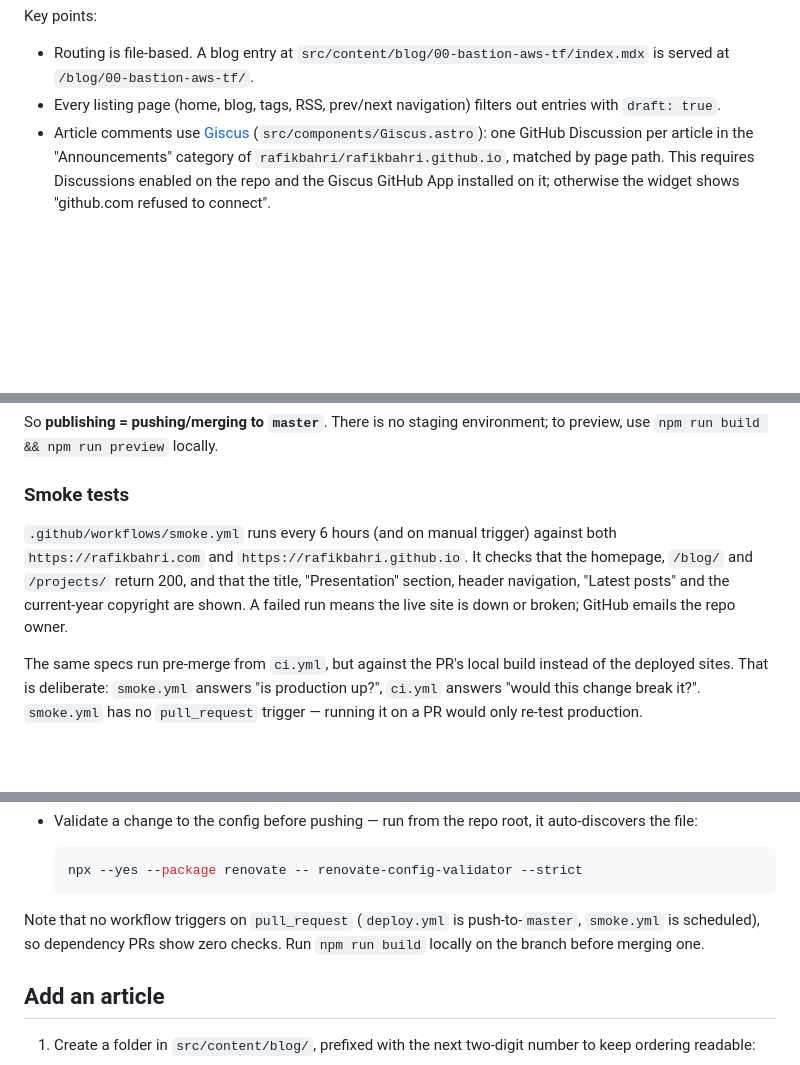
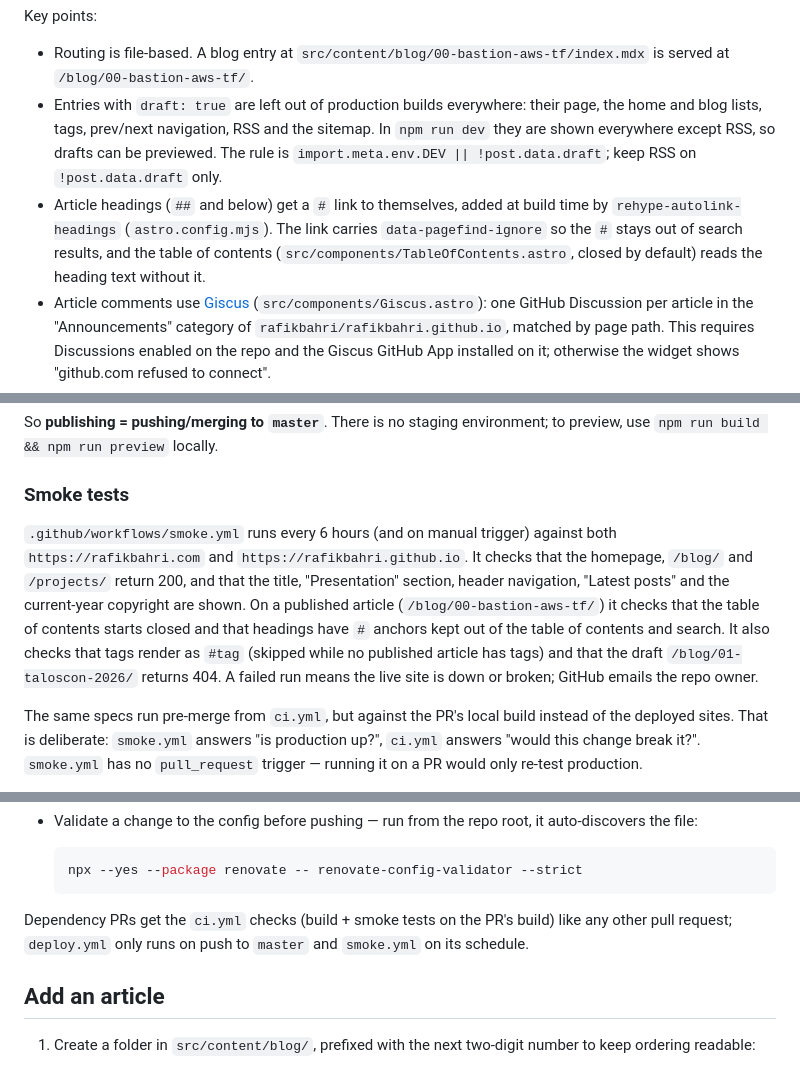
Before and after one commit to rafikbahri/rafikbahri.github.io, a Markdown page: AGENTS.md, 3 parts joined by grey strips. GitHub-like rendering; blank space fills up the shorter version.

````diff
--- a/AGENTS.md
+++ b/AGENTS.md
@@ -61,7 +61,8 @@ Always run `npm run build` before committing: it is exactly what CI runs, and it
 Key points:
 
 - Routing is file-based. A blog entry at `src/content/blog/00-bastion-aws-tf/index.mdx` is served at `/blog/00-bastion-aws-tf/`.
-- Every listing page (home, blog, tags, RSS, prev/next navigation) filters out entries with `draft: true`.
+- Entries with `draft: true` are left out of production builds everywhere: their page, the home and blog lists, tags, prev/next navigation, RSS and the sitemap. In `npm run dev` they are shown everywhere except RSS, so drafts can be previewed. The rule is `import.meta.env.DEV || !post.data.draft`; keep RSS on `!post.data.draft` only.
+- Article headings (`##` and below) get a `#` link to themselves, added at build time by `rehype-autolink-headings` (`astro.config.mjs`). The link carries `data-pagefind-ignore` so the `#` stays out of search results, and the table of contents (`src/components/TableOfContents.astro`, closed by default) reads the heading text without it.
 - Article comments use [Giscus](https://giscus.app) (`src/components/Giscus.astro`): one GitHub Discussion per article in the "Announcements" category of `rafikbahri/rafikbahri.github.io`, matched by page path. This requires Discussions enabled on the repo and the Giscus GitHub App installed on it; otherwise the widget shows "github.com refused to connect".
 - The search index is generated at build time by `astro-pagefind` into `dist/pagefind/`. `public/pagefind/` is a stale generated leftover; do not edit it by hand.
 
@@ -107,7 +108,7 @@ So **publishing = pushing/merging to `master`**. There is no staging environment
 
 ### Smoke tests
 
-`.github/workflows/smoke.yml` runs every 6 hours (and on manual trigger) against both `https://rafikbahri.com` and `https://rafikbahri.github.io`. It checks that the homepage, `/blog/` and `/projects/` return 200, and that the title, "Presentation" section, header navigation, "Latest posts" and the current-year copyright are shown. A failed run means the live site is down or broken; GitHub emails the repo owner.
+`.github/workflows/smoke.yml` runs every 6 hours (and on manual trigger) against both `https://rafikbahri.com` and `https://rafikbahri.github.io`. It checks that the homepage, `/blog/` and `/projects/` return 200, and that the title, "Presentation" section, header navigation, "Latest posts" and the current-year copyright are shown. On a published article (`/blog/00-bastion-aws-tf/`) it checks that the table of contents starts closed and that headings have `#` anchors kept out of the table of contents and search. It also checks that tags render as `#tag` (skipped while no published article has tags) and that the draft `/blog/01-taloscon-2026/` returns 404. A failed run means the live site is down or broken; GitHub emails the repo owner.
 
 The same specs run pre-merge from `ci.yml`, but against the PR's local build instead of the deployed sites. That is deliberate: `smoke.yml` answers "is production up?", `ci.yml` answers "would this change break it?". `smoke.yml` has no `pull_request` trigger — running it on a PR would only re-test production.
 
@@ -145,7 +146,7 @@ The DNS zone `rafikbahri.com` lives in Cloudflare. Apply with `./jobs/bootstrap`
   npx --yes --package renovate -- renovate-config-validator --strict
   ```
 
-Note that no workflow triggers on `pull_request` (`deploy.yml` is push-to-`master`, `smoke.yml` is scheduled), so dependency PRs show zero checks. Run `npm run build` locally on the branch before merging one.
+Dependency PRs get the `ci.yml` checks (build + smoke tests on the PR's build) like any other pull request; `deploy.yml` only runs on push to `master` and `smoke.yml` on its schedule.
 
 ## Add an article
 
````
Also changed, not shown: other parts of AGENTS.md (+35 -8 lines).
